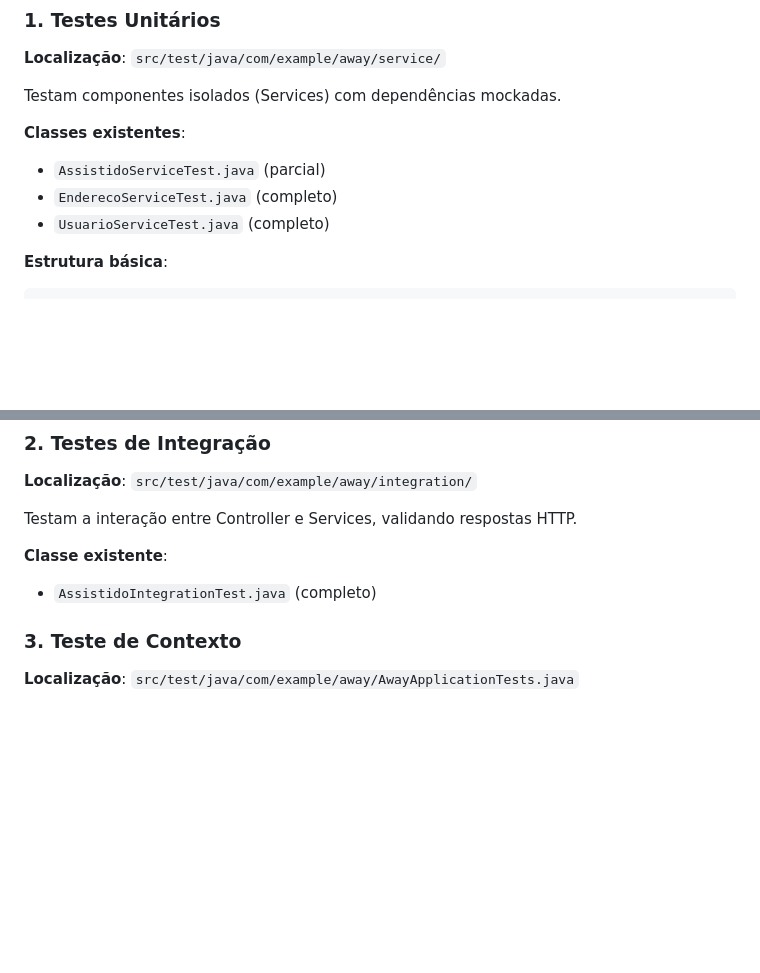
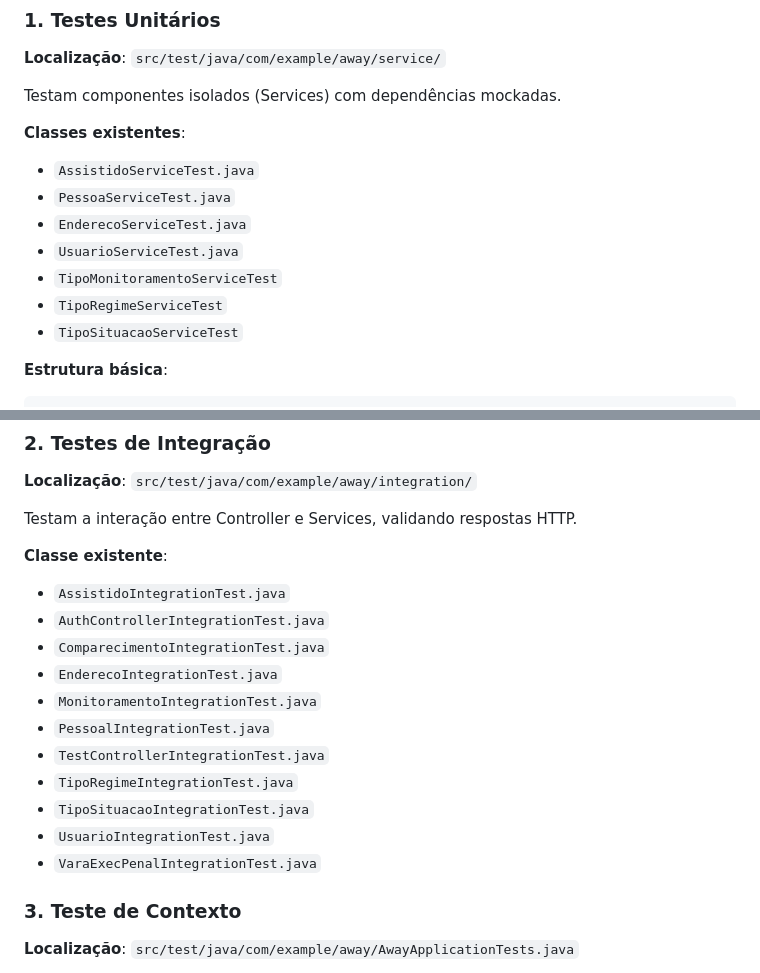
Before and after one commit to AlynneAyumi/AWAY, a Markdown page: ESTRATEGIA-TESTES.md, 2 parts joined by grey strips. Drawn GitHub-style; blank space fills up the shorter version.

Commit message:
documentacao das estrategias de teste --cantu

````diff
--- a/ESTRATEGIA-TESTES.md
+++ b/ESTRATEGIA-TESTES.md
@@ -51,9 +51,15 @@ O projeto segue a **Pirâmide de Testes**, priorizando testes unitários:
 Testam componentes isolados (Services) com dependências mockadas.
 
 **Classes existentes**:
-- `AssistidoServiceTest.java` (parcial)
-- `EnderecoServiceTest.java` (completo)
-- `UsuarioServiceTest.java` (completo)
+- `AssistidoServiceTest.java`
+- `PessoaServiceTest.java`
+- `EnderecoServiceTest.java`
+- `UsuarioServiceTest.java`
+- `TipoMonitoramentoServiceTest`
+- `TipoRegimeServiceTest`
+- `TipoSituacaoServiceTest`
+
+
 
 **Estrutura básica**:
 ```java
@@ -73,7 +79,17 @@ class ServiceTest {
 Testam a interação entre Controller e Services, validando respostas HTTP.
 
 **Classe existente**:
-- `AssistidoIntegrationTest.java` (completo)
+- `AssistidoIntegrationTest.java`
+- `AuthControllerIntegrationTest.java`
+- `ComparecimentoIntegrationTest.java`
+- `EnderecoIntegrationTest.java`
+- `MonitoramentoIntegrationTest.java`
+- `PessoalIntegrationTest.java`
+- `TestControllerIntegrationTest.java`
+- `TipoRegimeIntegrationTest.java`
+- `TipoSituacaoIntegrationTest.java`
+- `UsuarioIntegrationTest.java`
+- `VaraExecPenalIntegrationTest.java`
 
 ### 3. Teste de Contexto
 **Localização**: `src/test/java/com/example/away/AwayApplicationTests.java`
````
